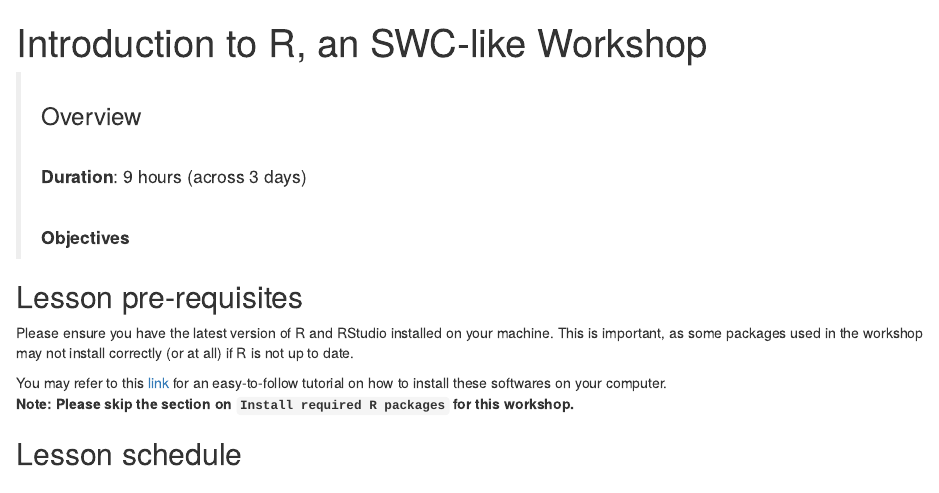
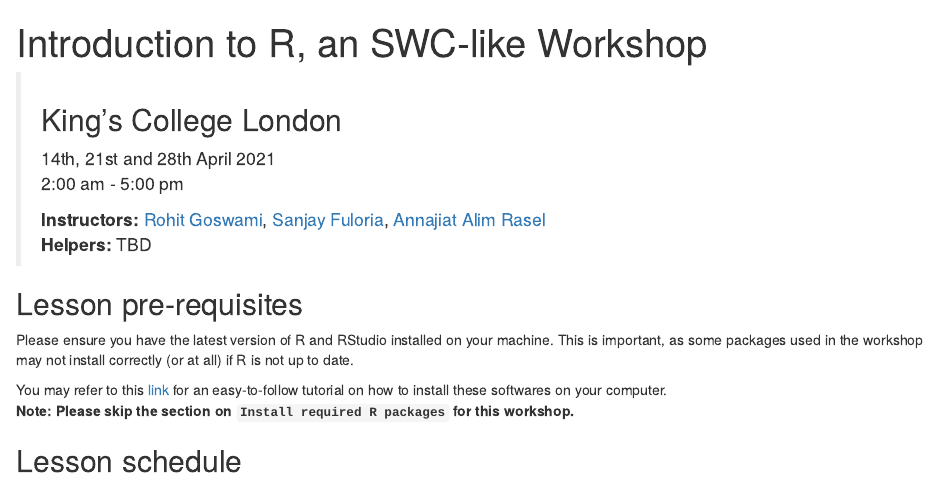
Before and after one commit to fursham-h/KCL-carpentries-workshops, an R Markdown document (vignettes/introduction_to_R.Rmd): the page in a window 1100 px wide, from its top. Rendered offline with R 4.5, knitr and Pandoc, with nearby package versions.

Commit message:
Replaced objectives with course information

```diff
--- a/vignettes/introduction_to_R.Rmd
+++ b/vignettes/introduction_to_R.Rmd
@@ -2,16 +2,16 @@
 title: 'Introduction to R, an SWC-like Workshop'
 output: html_document
 ---
+> ## King's College London
+> 14th, 21st and 28th April 2021
+> 2:00 am - 5:00 pm
+>
+> **Instructors:** [Rohit Goswami](https://in.linkedin.com/in/haozeke),
+[Sanjay Fuloria](https://in.linkedin.com/in/sanjayfuloria),
+[Annajiat Alim Rasel](https://bd.linkedin.com/in/annajiat)
+> **Helpers:** TBD
+>
 
-> ### Overview
-><br />
-> **Duration**: 9 hours (across 3 days)
-><br />
-><br />
->
-> **Objectives**
->
->
 
 ## Lesson pre-requisites
 Please ensure you have the latest version of R and RStudio installed on your
```
